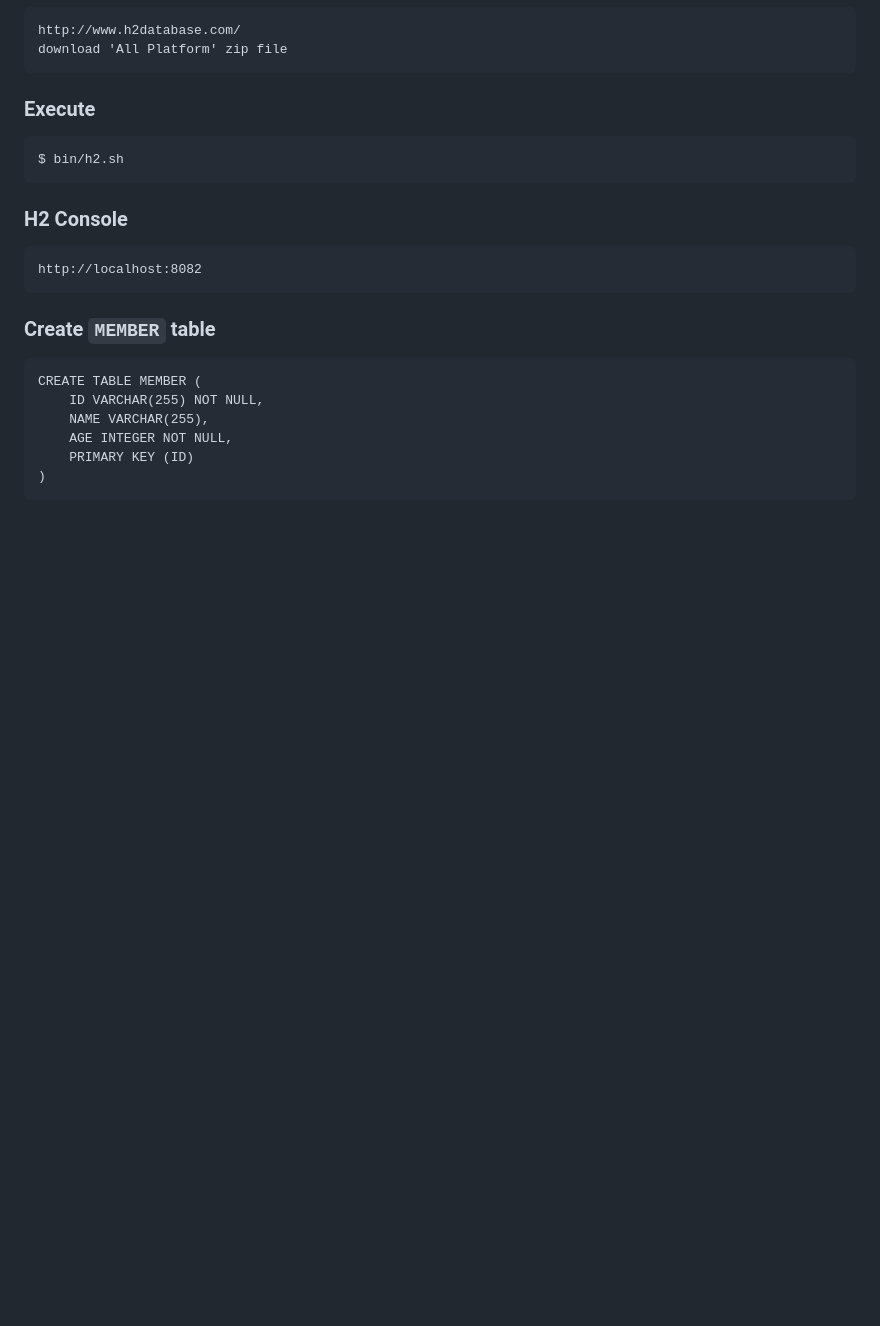
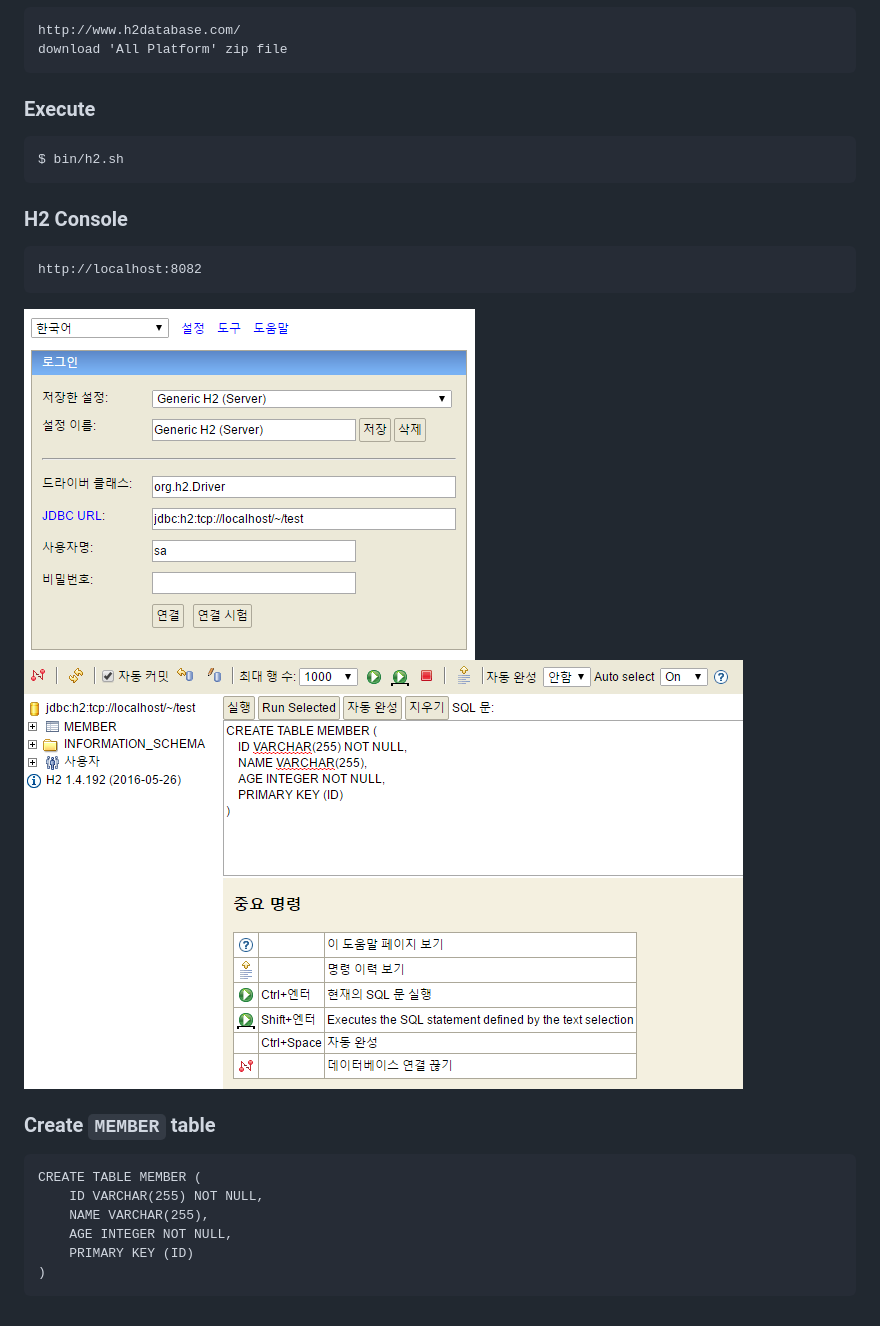
Before and after one commit to yeopoong/hibernate, a Markdown page: h2.md, the part around the change. Rendered like a GitHub page; pictures changed too: image/console.png (added), image/h2.png (added); blank space fills up the shorter version.

````diff
--- a/h2.md
+++ b/h2.md
@@ -20,6 +20,8 @@ $ bin/h2.sh
 ```
 http://localhost:8082
 ```
+![](image/h2.png)
+![](image/console.png)
 
 ### Create `MEMBER` table
 ```
````
